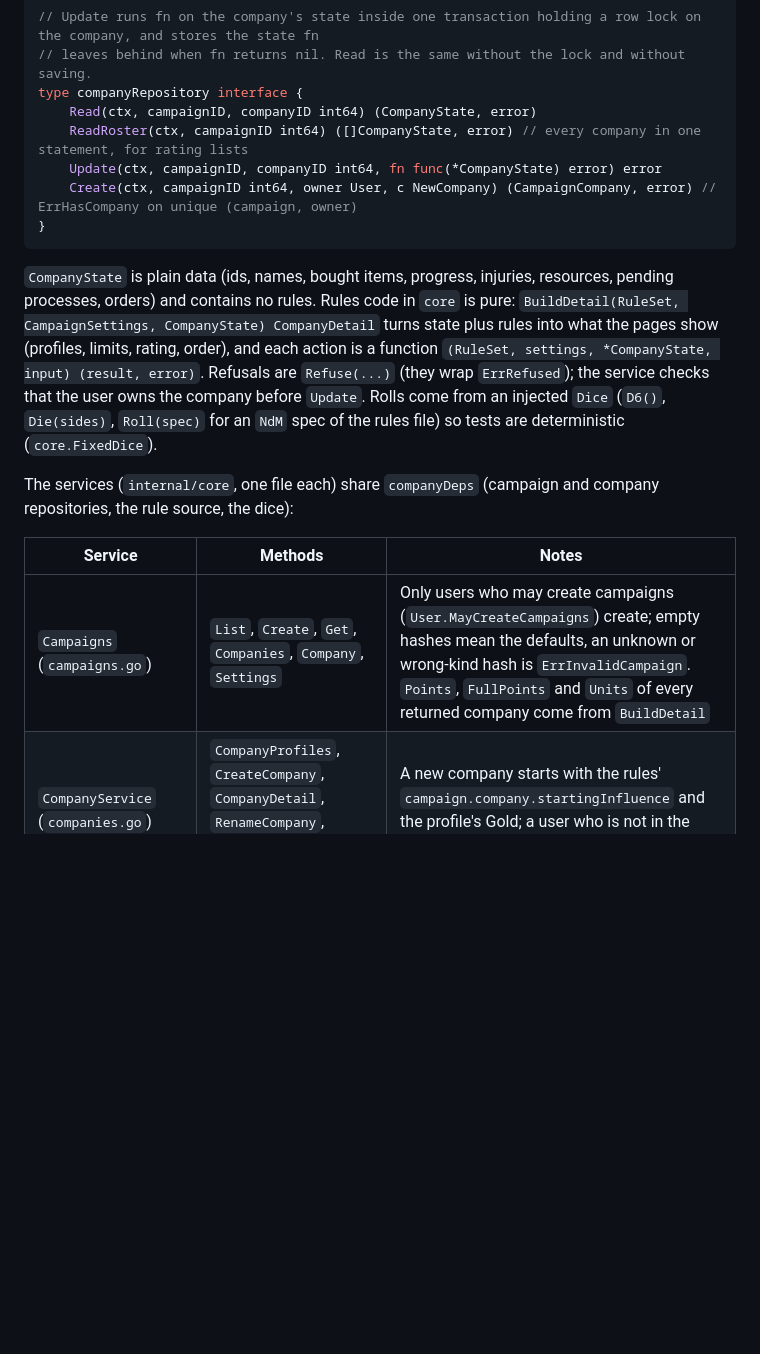
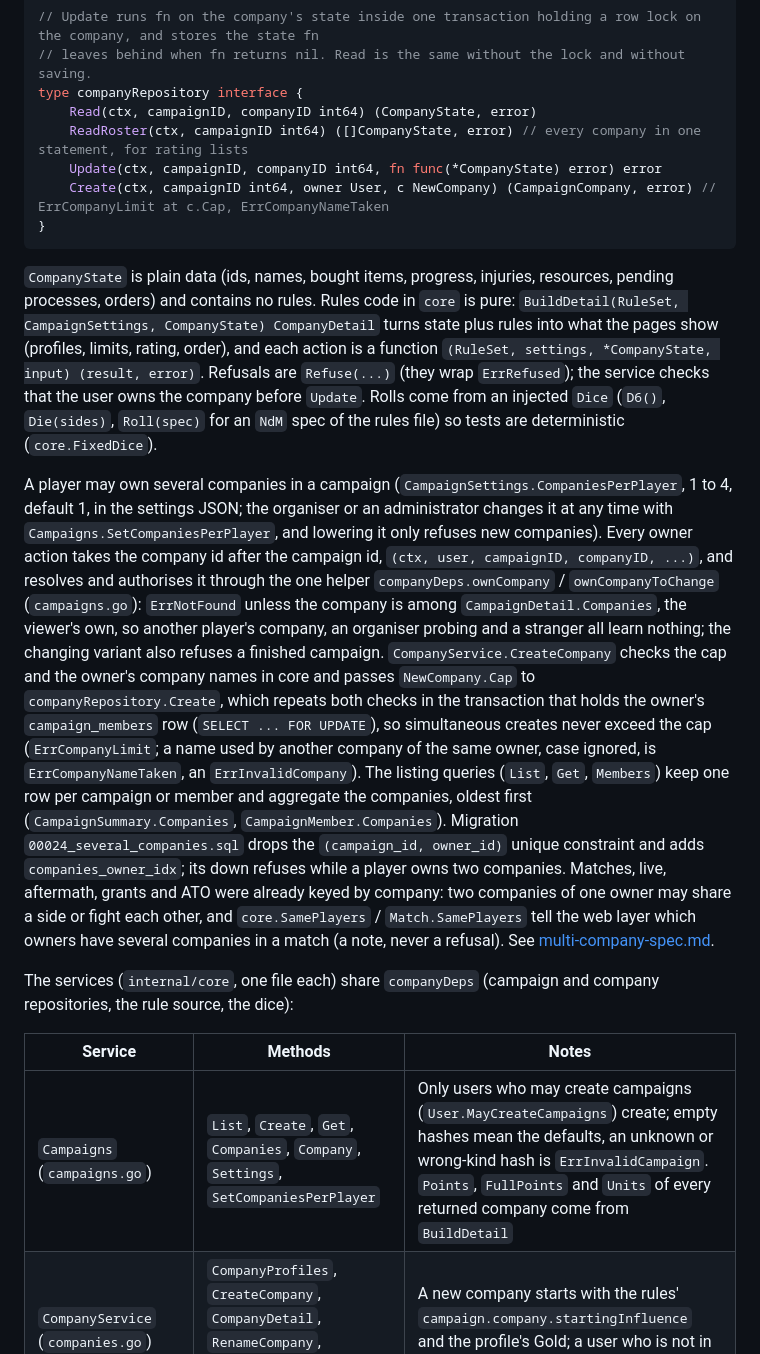
Before and after one commit to iuya/battle-company-manager-ce-v2, a Markdown page: docs/architecture.md, the part around the change. Drawn GitHub-style; blank space fills up the shorter version.

Commit message:
docs: several companies per player, backend contract
Co-Authored-By: Claude Sonnet 5.5 <noreply@anthropic.com>

````diff
--- a/docs/architecture.md
+++ b/docs/architecture.md
@@ -89,7 +89,7 @@ type companyRepository interface {
     Read(ctx, campaignID, companyID int64) (CompanyState, error)
     ReadRoster(ctx, campaignID int64) ([]CompanyState, error) // every company in one statement, for rating lists
     Update(ctx, campaignID, companyID int64, fn func(*CompanyState) error) error
-    Create(ctx, campaignID int64, owner User, c NewCompany) (CampaignCompany, error) // ErrHasCompany on unique (campaign, owner)
+    Create(ctx, campaignID int64, owner User, c NewCompany) (CampaignCompany, error) // ErrCompanyLimit at c.Cap, ErrCompanyNameTaken
 }
 ```
 
@@ -100,11 +100,26 @@ what the pages show (profiles, limits, rating, order), and each action is a func
 `Update`. Rolls come from an injected `Dice` (`D6()`, `Die(sides)`, `Roll(spec)` for an `NdM` spec of the rules file) so tests are
 deterministic (`core.FixedDice`).
 
+A player may own several companies in a campaign (`CampaignSettings.CompaniesPerPlayer`, 1 to 4, default 1, in the settings JSON; the
+organiser or an administrator changes it at any time with `Campaigns.SetCompaniesPerPlayer`, and lowering it only refuses new
+companies). Every owner action takes the company id after the campaign id, `(ctx, user, campaignID, companyID, ...)`, and resolves and
+authorises it through the one helper `companyDeps.ownCompany` / `ownCompanyToChange` (`campaigns.go`): `ErrNotFound` unless the company
+is among `CampaignDetail.Companies`, the viewer's own, so another player's company, an organiser probing and a stranger all learn
+nothing; the changing variant also refuses a finished campaign. `CompanyService.CreateCompany` checks the cap and the owner's company
+names in core and passes `NewCompany.Cap` to `companyRepository.Create`, which repeats both checks in the transaction that holds the
+owner's `campaign_members` row (`SELECT ... FOR UPDATE`), so simultaneous creates never exceed the cap (`ErrCompanyLimit`; a name used
+by another company of the same owner, case ignored, is `ErrCompanyNameTaken`, an `ErrInvalidCompany`). The listing queries (`List`,
+`Get`, `Members`) keep one row per campaign or member and aggregate the companies, oldest first (`CampaignSummary.Companies`,
+`CampaignMember.Companies`). Migration `00024_several_companies.sql` drops the `(campaign_id, owner_id)` unique constraint and adds
+`companies_owner_idx`; its down refuses while a player owns two companies. Matches, live, aftermath, grants and ATO were already keyed
+by company: two companies of one owner may share a side or fight each other, and `core.SamePlayers` / `Match.SamePlayers` tell the web
+layer which owners have several companies in a match (a note, never a refusal). See [multi-company-spec.md](multi-company-spec.md).
+
 The services (`internal/core`, one file each) share `companyDeps` (campaign and company repositories, the rule source, the dice):
 
 | Service | Methods | Notes |
 |---|---|---|
-| `Campaigns` (`campaigns.go`) | `List`, `Create`, `Get`, `Companies`, `Company`, `Settings` | Only users who may create campaigns (`User.MayCreateCampaigns`) create; empty hashes mean the defaults, an unknown or wrong-kind hash is `ErrInvalidCampaign`. `Points`, `FullPoints` and `Units` of every returned company come from `BuildDetail` |
+| `Campaigns` (`campaigns.go`) | `List`, `Create`, `Get`, `Companies`, `Company`, `Settings`, `SetCompaniesPerPlayer` | Only users who may create campaigns (`User.MayCreateCampaigns`) create; empty hashes mean the defaults, an unknown or wrong-kind hash is `ErrInvalidCampaign`. `Points`, `FullPoints` and `Units` of every returned company come from `BuildDetail` |
 | `CompanyService` (`companies.go`) | `CompanyProfiles`, `CreateCompany`, `CompanyDetail`, `RenameCompany`, `RenameUnit`, `SaveFormation` | A new company starts with the rules' `campaign.company.startingInfluence` and the profile's Gold; a user who is not in the campaign gets `ErrNotFound` |
 | `ArmouryService` (`armoury.go`) | `Armoury`, `BuyEquipment`, `DropEquipment`, `BuyCreature`, `HireWanderer`, `DismissWanderer`, `Carry`, ... | Every purchase re-checks inside `Update` on the locked state |
 | `RecruitService` (`recruiting.go`) | `RecruitState`, `RollRecruit`, `ConfirmRecruit`, `ChooseLower`, `RecruitSpecial`, `ChooseOptions`, ... | The recruit in progress is `CompanyState.Recruit` |
````
Also changed, not shown: docs/matches.md (+1 -1 lines), docs/multi-company-spec.md (+7 -3 lines).
